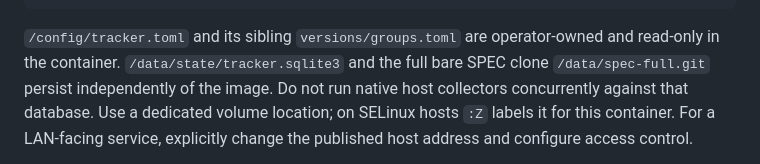
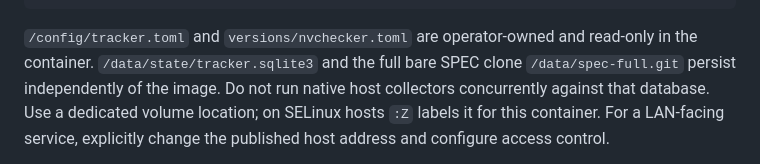
Before and after one commit to openRuyi-Project/lookout, a Markdown page: docs/deployment.md, the part around the change. GitHub-like rendering.

````diff
--- a/docs/deployment.md
+++ b/docs/deployment.md
@@ -31,7 +31,7 @@ curl --fail http://127.0.0.1:18730/healthz
 podman logs openruyi-tracker
 ```
 
-`/config/tracker.toml` and its sibling `versions/groups.toml` are operator-owned
+`/config/tracker.toml` and `versions/nvchecker.toml` are operator-owned
 and read-only in the container. `/data/state/tracker.sqlite3` and the full bare SPEC
 clone `/data/spec-full.git` persist independently of the image. Do not run native
 host collectors concurrently against that database. Use a dedicated volume
````
Also changed, not shown: config/README.md (+2 -2 lines).
